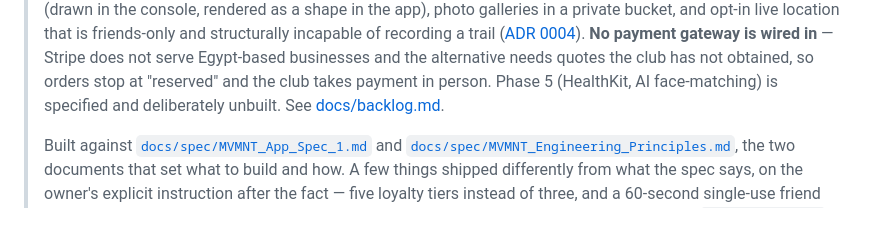
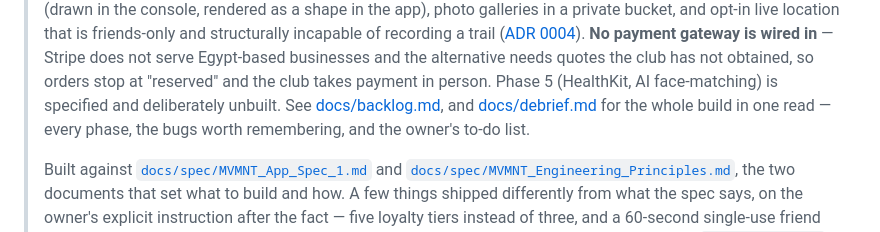
Before and after one commit to Adammm48/mvmnt, a Markdown page: README.md, the part around the change. GitHub-like rendering.

```diff
--- a/README.md
+++ b/README.md
@@ -20,7 +20,9 @@ WhatsApp, Instagram and word of mouth. This replaces that.
 > alternative needs quotes the club has not obtained, so orders stop at
 > "reserved" and the club takes payment in person. Phase 5 (HealthKit, AI
 > face-matching) is specified and deliberately unbuilt. See
-> [docs/backlog.md](docs/backlog.md).
+> [docs/backlog.md](docs/backlog.md), and [docs/debrief.md](docs/debrief.md)
+> for the whole build in one read — every phase, the bugs worth remembering,
+> and the owner's to-do list.
 >
 > Built against [`docs/spec/MVMNT_App_Spec_1.md`](docs/spec/MVMNT_App_Spec_1.md)
 > and [`docs/spec/MVMNT_Engineering_Principles.md`](docs/spec/MVMNT_Engineering_Principles.md),
```
Also changed, not shown: docs/debrief.md (added, +159 -0 lines).
